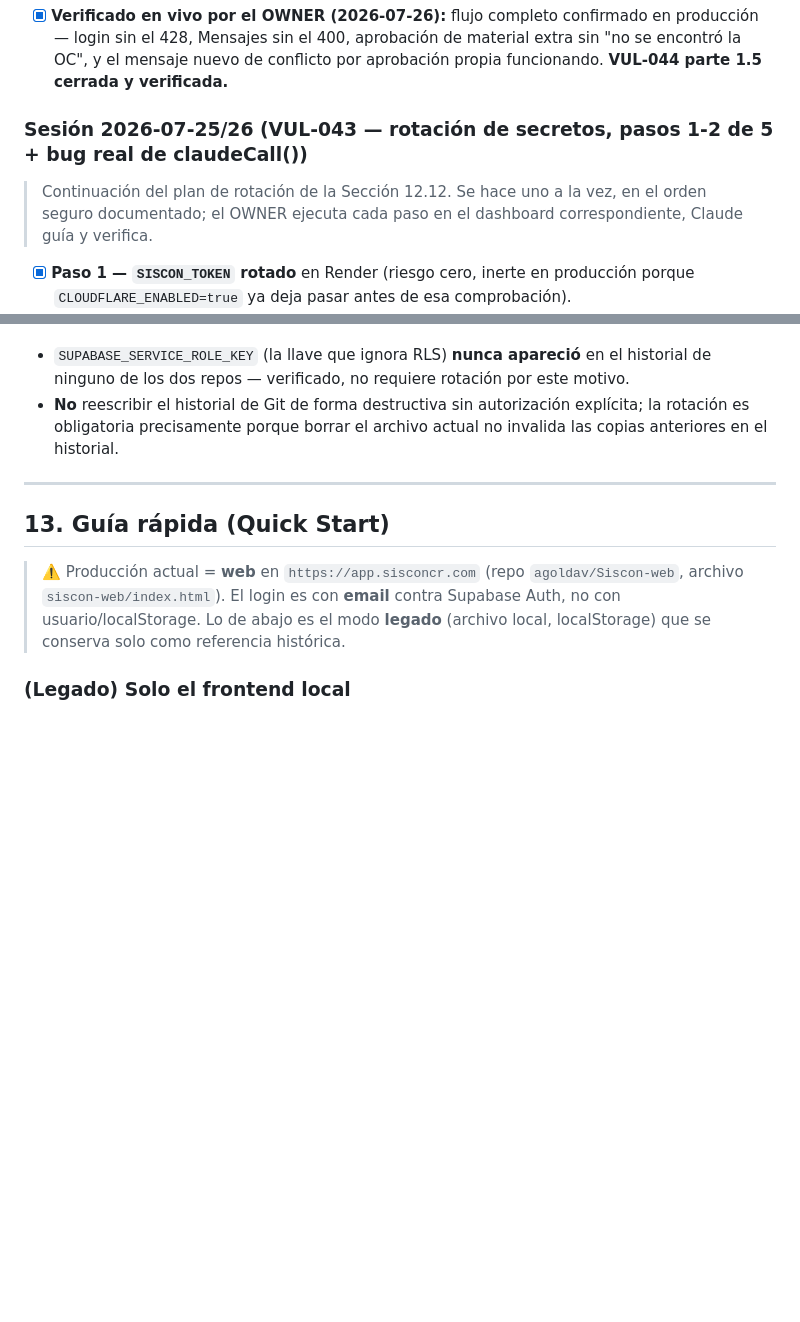
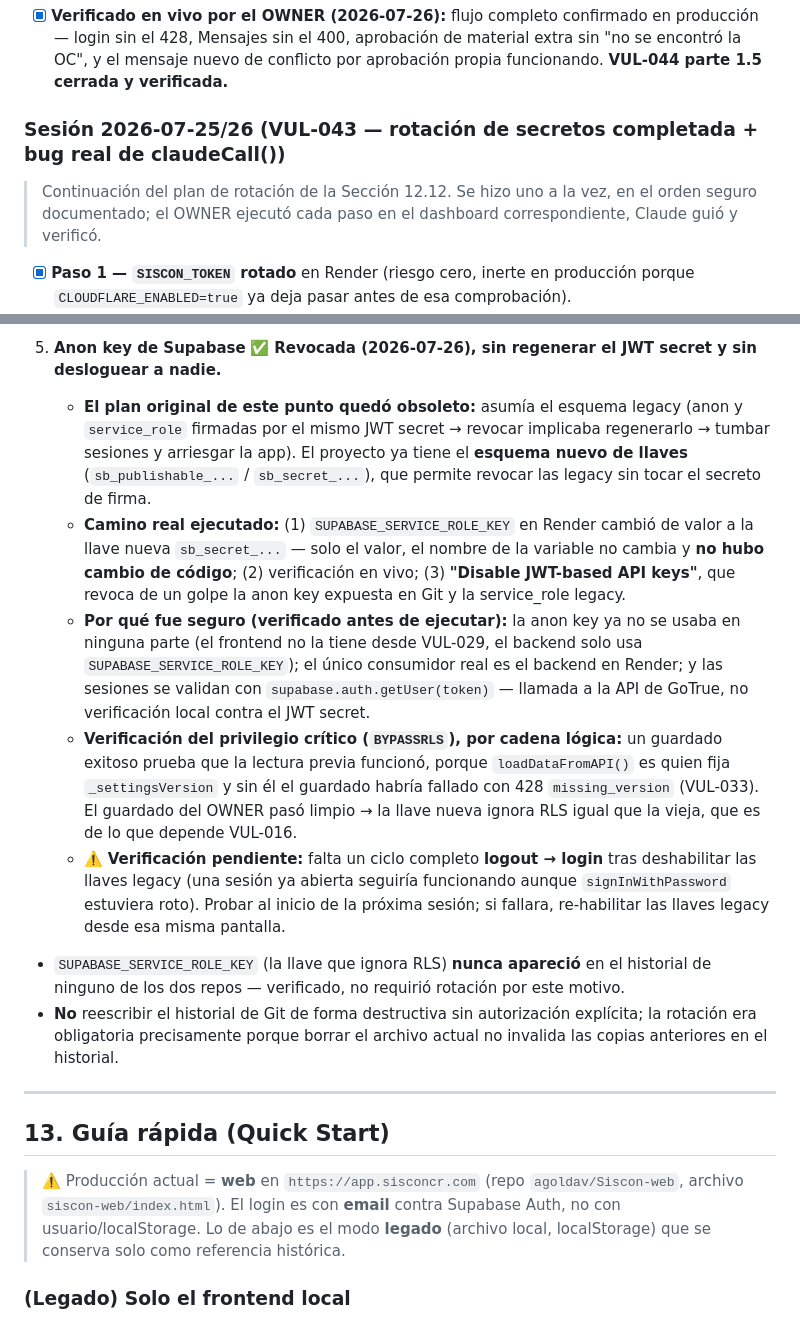
Before and after one commit to agoldav/Siscon-web, a Markdown page: PROJECT_CONTEXT.md, 2 parts joined by grey strips. Drawn GitHub-style; blank space fills up the shorter version.

```diff
--- a/PROJECT_CONTEXT.md
+++ b/PROJECT_CONTEXT.md
@@ -1248,9 +1248,9 @@ Fallback listo por si el flujo cross-subdominio fallara, **sin activar**:
   el 428, Mensajes sin el 400, aprobación de material extra sin "no se encontró la OC", y el mensaje nuevo de
   conflicto por aprobación propia funcionando. **VUL-044 parte 1.5 cerrada y verificada.**
 
-### Sesión 2026-07-25/26 (VUL-043 — rotación de secretos, pasos 1-2 de 5 + bug real de claudeCall())
-> Continuación del plan de rotación de la Sección 12.12. Se hace uno a la vez, en el orden seguro documentado;
-> el OWNER ejecuta cada paso en el dashboard correspondiente, Claude guía y verifica.
+### Sesión 2026-07-25/26 (VUL-043 — rotación de secretos completada + bug real de claudeCall())
+> Continuación del plan de rotación de la Sección 12.12. Se hizo uno a la vez, en el orden seguro documentado;
+> el OWNER ejecutó cada paso en el dashboard correspondiente, Claude guió y verificó.
 - [x] **Paso 1 — `SISCON_TOKEN` rotado** en Render (riesgo cero, inerte en producción porque
   `CLOUDFLARE_ENABLED=true` ya deja pasar antes de esa comprobación).
 - [x] **Paso 2 — `ANTHROPIC_API_KEY` rotada** en la consola de Anthropic + Render. Verificación inicial
@@ -2222,7 +2262,27 @@ Lunes 2026-07-24      Martes 2026-07-25     Miércoles 2026-07-26    Jueves 2026
+5. **Anon key de Supabase** ✅ **Revocada (2026-07-26), sin regenerar el JWT secret y sin desloguear a nadie.**
+   - **El plan original de este punto quedó obsoleto:** asumía el esquema legacy (anon y `service_role` firmadas
+     por el mismo JWT secret → revocar implicaba regenerarlo → tumbar sesiones y arriesgar la app). El proyecto
+     ya tiene el **esquema nuevo de llaves** (`sb_publishable_...` / `sb_secret_...`), que permite revocar las
+     legacy sin tocar el secreto de firma.
+   - **Camino real ejecutado:** (1) `SUPABASE_SERVICE_ROLE_KEY` en Render cambió de valor a la llave nueva
+     `sb_secret_...` — solo el valor, el nombre de la variable no cambia y **no hubo cambio de código**;
+     (2) verificación en vivo; (3) **"Disable JWT-based API keys"**, que revoca de un golpe la anon key expuesta
+     en Git y la service_role legacy.
+   - **Por qué fue seguro (verificado antes de ejecutar):** la anon key ya no se usaba en ninguna parte (el
+     frontend no la tiene desde VUL-029, el backend solo usa `SUPABASE_SERVICE_ROLE_KEY`); el único consumidor
+     real es el backend en Render; y las sesiones se validan con `supabase.auth.getUser(token)` — llamada a la
+     API de GoTrue, no verificación local contra el JWT secret.
+   - **Verificación del privilegio crítico (`BYPASSRLS`), por cadena lógica:** un guardado exitoso prueba que la
+     lectura previa funcionó, porque `loadDataFromAPI()` es quien fija `_settingsVersion` y sin él el guardado
+     habría fallado con 428 `missing_version` (VUL-033). El guardado del OWNER pasó limpio → la llave nueva
+     ignora RLS igual que la vieja, que es de lo que depende VUL-016.
+   - ⚠️ **Verificación pendiente:** falta un ciclo completo **logout → login** tras deshabilitar las llaves
+     legacy (una sesión ya abierta seguiría funcionando aunque `signInWithPassword` estuviera roto). Probar al
+     inicio de la próxima sesión; si fallara, re-habilitar las llaves legacy desde esa misma pantalla.
 
 - `SUPABASE_SERVICE_ROLE_KEY` (la llave que ignora RLS) **nunca apareció** en el historial de ninguno de los dos
-  repos — verificado, no requiere rotación por este motivo.
-- **No** reescribir el historial de Git de forma destructiva sin autorización explícita; la rotación es
+  repos — verificado, no requirió rotación por este motivo.
+- **No** reescribir el historial de Git de forma destructiva sin autorización explícita; la rotación era
   obligatoria precisamente porque borrar el archivo actual no invalida las copias anteriores en el historial.
 
 ---
```
Also changed, not shown: other parts of PROJECT_CONTEXT.md (+94 -54 lines).
